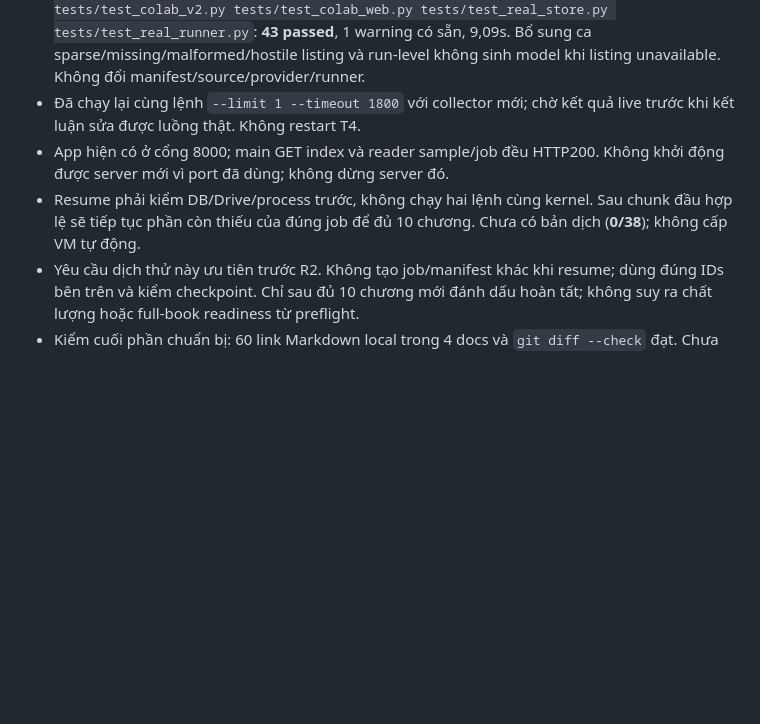
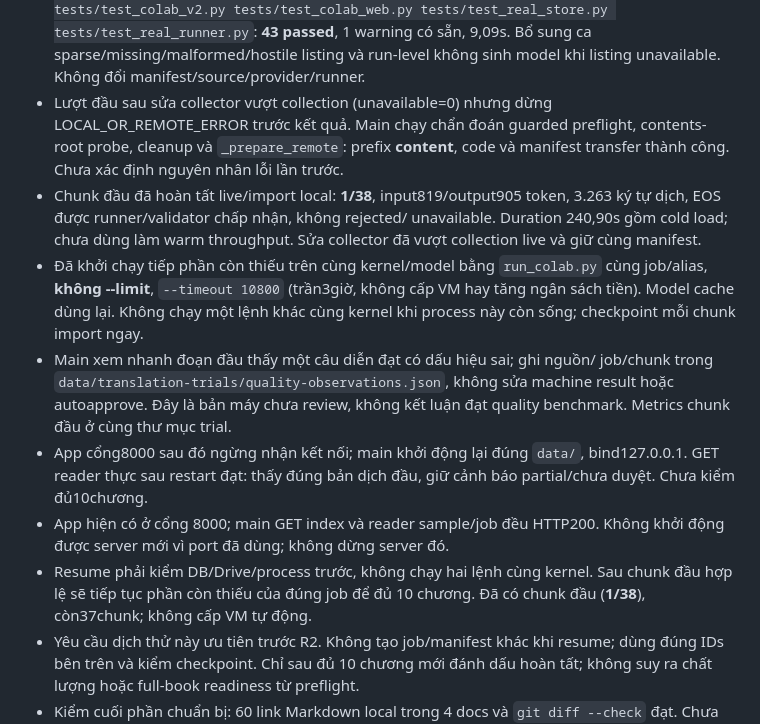
Before and after one commit to SonBestCodeVien5/novel-translate, a Markdown page: docs/HANDOFF.md, the part around the change. GitHub-like rendering; blank space fills up the shorter version.

Commit message:
feat(collector): enhance live collection diagnostics and chunk processing

```diff
--- a/docs/HANDOFF.md
+++ b/docs/HANDOFF.md
@@ -75,13 +75,30 @@
   tests/test_real_runner.py`: **43 passed**, 1 warning có sẵn, 9,09s.
   Bổ sung ca sparse/missing/malformed/hostile listing và run-level không sinh
   model khi listing unavailable. Không đổi manifest/source/provider/runner.
-- Đã chạy lại cùng lệnh `--limit 1 --timeout 1800` với collector mới; chờ
-  kết quả live trước khi kết luận sửa được luồng thật. Không restart T4.
+- Lượt đầu sau sửa collector vượt collection (unavailable=0) nhưng dừng
+  LOCAL_OR_REMOTE_ERROR trước kết quả. Main chạy chẩn đoán guarded preflight,
+  contents-root probe, cleanup và `_prepare_remote`: prefix **content**, code
+  và manifest transfer thành công. Chưa xác định nguyên nhân lỗi lần trước.
+- Chunk đầu đã hoàn tất live/import local: **1/38**, input819/output905 token,
+  3.263 ký tự dịch, EOS được runner/validator chấp nhận, không rejected/
+  unavailable. Duration 240,90s gồm cold load; chưa dùng làm warm throughput.
+  Sửa collector đã vượt collection live và giữ cùng manifest.
+- Đã khởi chạy tiếp phần còn thiếu trên cùng kernel/model bằng `run_colab.py`
+  cùng job/alias, **không --limit**, `--timeout 10800` (trần3giờ, không cấp VM
+  hay tăng ngân sách tiền). Model cache dùng lại. Không chạy một lệnh khác
+  cùng kernel khi process này còn sống; checkpoint mỗi chunk import ngay.
+- Main xem nhanh đoạn đầu thấy một câu diễn đạt có dấu hiệu sai; ghi nguồn/
+  job/chunk trong `data/translation-trials/quality-observations.json`, không
+  sửa machine result hoặc autoapprove. Đây là bản máy chưa review, không kết
+  luận đạt quality benchmark. Metrics chunk đầu ở cùng thư mục trial.
+- App cổng8000 sau đó ngừng nhận kết nối; main khởi động lại đúng `data/`,
+  bind127.0.0.1. GET reader thực sau restart đạt: thấy đúng bản dịch đầu,
+  giữ cảnh báo partial/chưa duyệt. Chưa kiểm đủ10chương.
 - App hiện có ở cổng 8000; main GET index và reader sample/job đều HTTP200.
   Không khởi động được server mới vì port đã dùng; không dừng server đó.
 - Resume phải kiểm DB/Drive/process trước, không chạy hai lệnh cùng kernel.
   Sau chunk đầu hợp lệ sẽ tiếp tục phần còn thiếu của đúng job để đủ 10 chương.
-  Chưa có bản dịch (**0/38**); không cấp VM tự động.
+  Đã có chunk đầu (**1/38**), còn37chunk; không cấp VM tự động.
 - Yêu cầu dịch thử này ưu tiên trước R2. Không tạo job/manifest khác khi resume;
   dùng đúng IDs bên trên và kiểm checkpoint. Chỉ sau đủ 10 chương mới đánh dấu
   hoàn tất; không suy ra chất lượng hoặc full-book readiness từ preflight.
```
